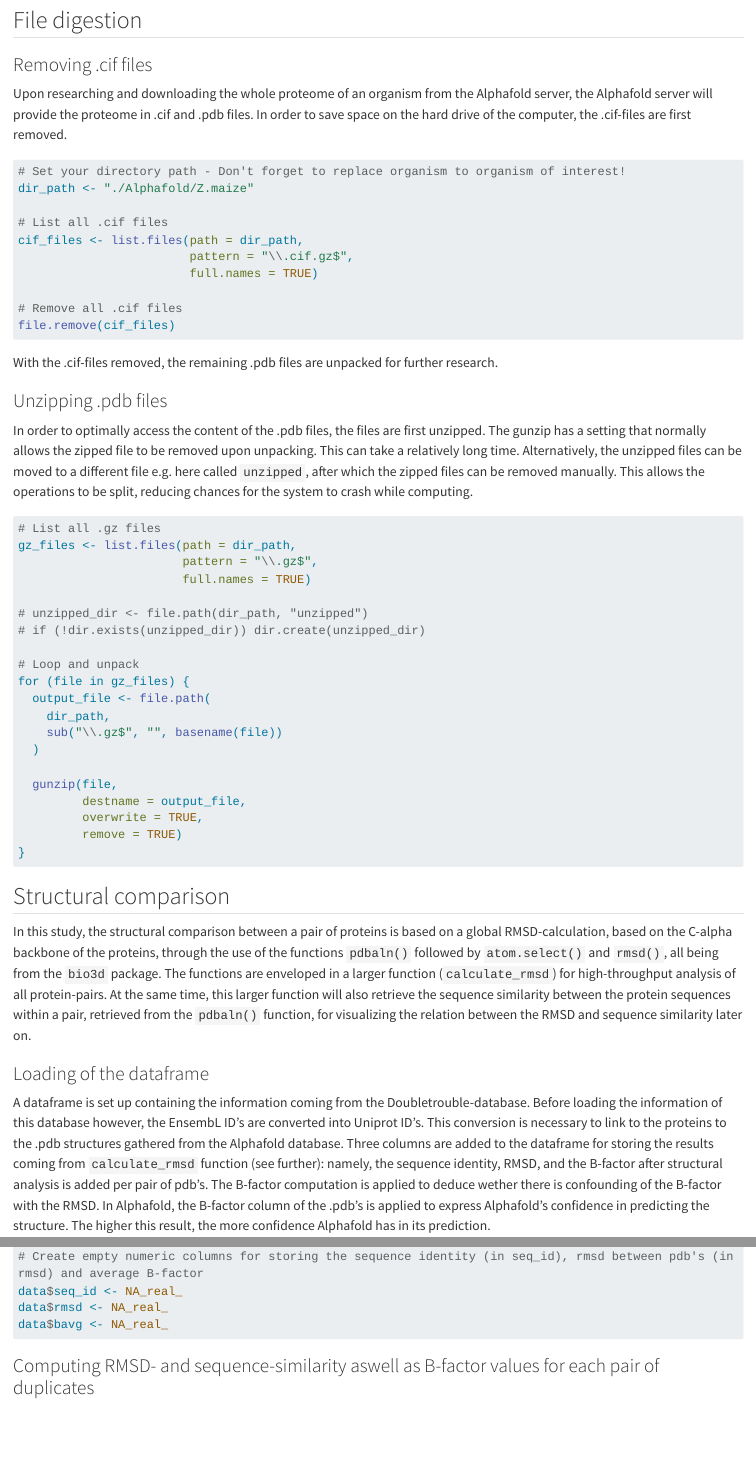
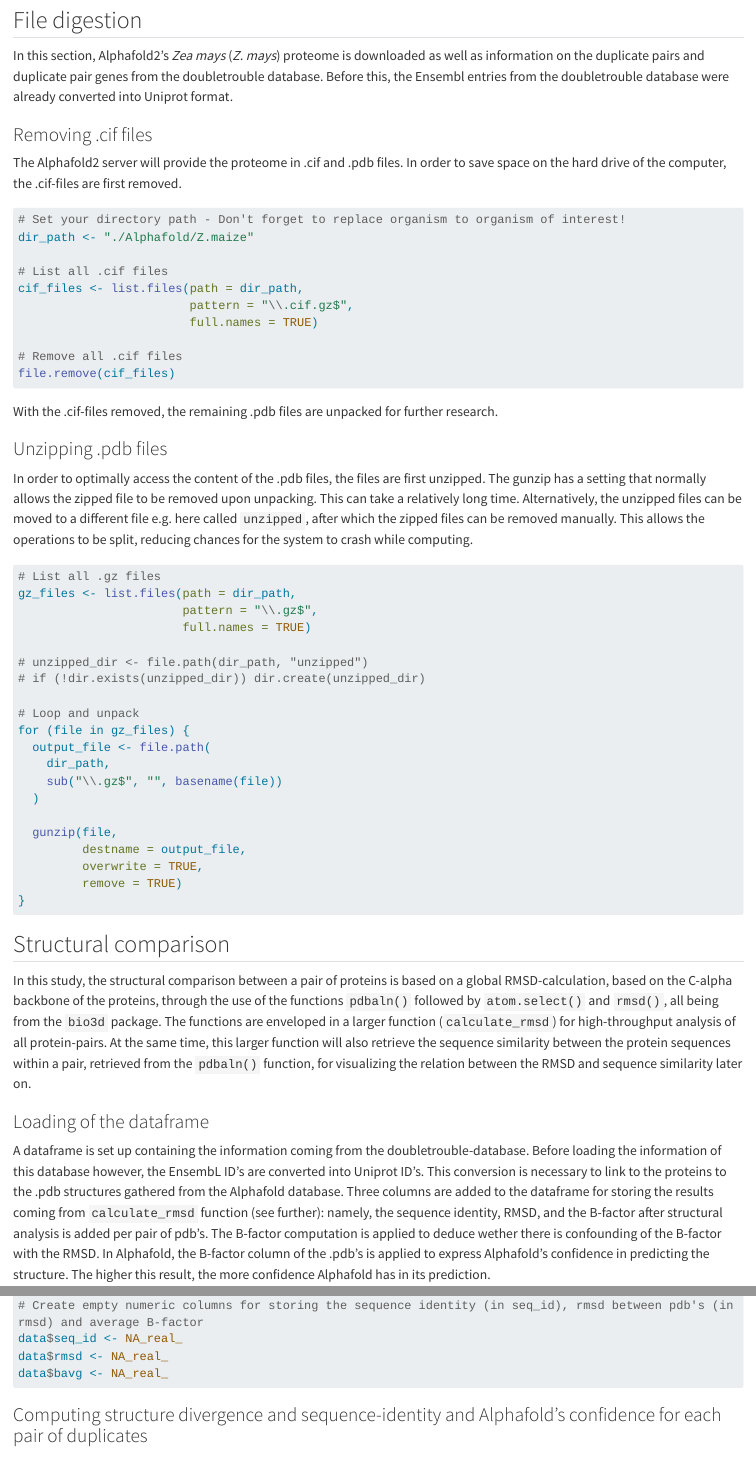
Before and after one commit to Skor-s/MasterProject2026, a Quarto document (chapters/chapter_01.qmd): the page in a window 1100 px wide, from 70 px down before the commit and from 460 px down after it, so that both start at the same text, and a second part further down, joined at a grey line. Rendered offline with R 4.5, knitr and Pandoc in place of Quarto, with nearby package versions; long lines of code are wrapped.

Commit message:
Adjustments before deadline Master's project

````diff
--- a/chapters/chapter_01.qmd
+++ b/chapters/chapter_01.qmd
@@ -29,9 +28,10 @@ setwd("C:/OneDrive/OneDrive - UGent/Academiejaren/jaar5_semester2/Masterproject/
 ```
 
 ## File digestion
+In this section, Alphafold2's *Zea mays* (*Z. mays*) proteome is downloaded as well as information on the duplicate pairs and duplicate pair genes from the doubletrouble database. Before this, the Ensembl entries from the doubletrouble database were already converted into Uniprot format.
 
 ### Removing .cif files
-Upon researching and downloading the whole proteome of an organism from the Alphafold server, the Alphafold server will provide the proteome in .cif and .pdb files. In order to save space on the hard drive of the computer, the .cif-files are first removed.
+The Alphafold2 server will provide the proteome in .cif and .pdb files. In order to save space on the hard drive of the computer, the .cif-files are first removed.
 ```{r}
 # Set your directory path - Don't forget to replace organism to organism of interest!
 dir_path <- "./Alphafold/Z.maize"
@@ -74,7 +74,7 @@ for (file in gz_files) {
 In this study, the structural comparison between a pair of proteins is based on a global RMSD-calculation, based on the C-alpha backbone of the proteins, through the use of the functions `pdbaln()` followed by `atom.select()` and `rmsd()`, all being from the `bio3d` package. The functions are enveloped in a larger function (`calculate_rmsd`) for high-throughput analysis of all protein-pairs. At the same time, this larger function will also retrieve the sequence similarity between the protein sequences within a pair, retrieved from the `pdbaln()` function, for visualizing the relation between the RMSD and sequence similarity later on.
 
 ### Loading of the dataframe
-A dataframe is set up containing the information coming from the Doubletrouble-database. Before loading the information of this database however, the EnsembL ID's are converted into Uniprot ID's. This conversion is necessary to link to the proteins to the .pdb structures gathered from the Alphafold database. Three columns are added to the dataframe for storing the results coming from `calculate_rmsd` function (see further): namely, the sequence identity, RMSD, and the B-factor after structural analysis is added per pair of pdb's. The B-factor computation is applied to deduce wether there is confounding of the B-factor with the RMSD. In Alphafold, the B-factor column of the .pdb's is applied to express Alphafold's confidence in predicting the structure. The higher this result, the more confidence Alphafold has in its prediction.
+A dataframe is set up containing the information coming from the doubletrouble-database. Before loading the information of this database however, the EnsembL ID's are converted into Uniprot ID's. This conversion is necessary to link to the proteins to the .pdb structures gathered from the Alphafold database. Three columns are added to the dataframe for storing the results coming from `calculate_rmsd` function (see further): namely, the sequence identity, RMSD, and the B-factor after structural analysis is added per pair of pdb's. The B-factor computation is applied to deduce wether there is confounding of the B-factor with the RMSD. In Alphafold, the B-factor column of the .pdb's is applied to express Alphafold's confidence in predicting the structure. The higher this result, the more confidence Alphafold has in its prediction.
 ```{r}
 # Read file coming from Doubletrouble database, in which the entries are converted from Ensembl to Uniprot database conversion
 data <- read.delim("./Doubletrouble/zma_pairs_uniprot.tsv", stringsAsFactors = FALSE) |>
@@ -89,7 +89,7 @@ data$rmsd <- NA_real_
 data$bavg <- NA_real_
 ```
 
-### Computing RMSD- and sequence-similarity aswell as B-factor values for each pair of duplicates
+### Computing structure divergence and sequence-identity and Alphafold's confidence for each pair of duplicates
 The RMSD is computed using the `rmsd()` function from the `bio3d` library. This function requires a sequence alignment of the protein sequences, which can be performed by `pdbaln()`, coming from the same library. To perform the sequence alignment, the library requires an older version of `MUSCLE` (ver.	`muscle3.8.31`), which can be downloaded at https://drive5.com/muscle/downloads_v3.html. For further installation instructions, consult the "*installing Bio3D*" section at the following link: http://thegrantlab.org/bio3d_v2/tutorials/installing-bio3d.  From the `pdbaln()` function also allows extraction of the sequence similarity and the B‑factor values. Although the B‑factor is an inherent property of a .pdb file, the B‑factors extracted through`pdbaln()` correspond only to the atoms that were used during the structural alignment. Considering we are comparing the global fold between two homologues protein structures, it has been opted to select for Calpha-atoms only. This reduces inflation of the RMSD-value coming from differences in side-chain positioning between two structures. Therefore, not all atoms from the original structures are included. Additionally, if the two protein sequences differ in length, certain residues will not participate in the alignment, further reducing the set of B‑factors returned.
 ```{r}
 # Specify function
````
Also changed, not shown: chapters/chapter_01.qmd (2 more changed lines).
